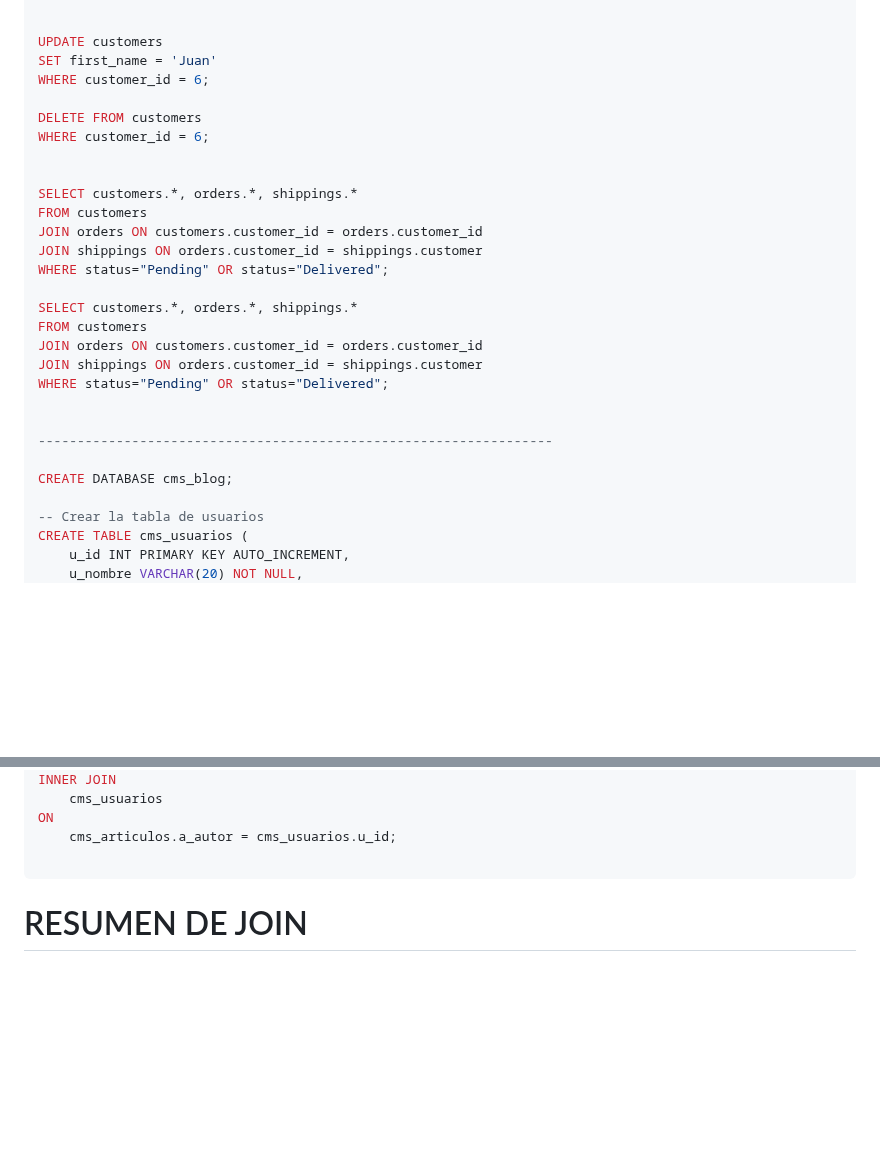
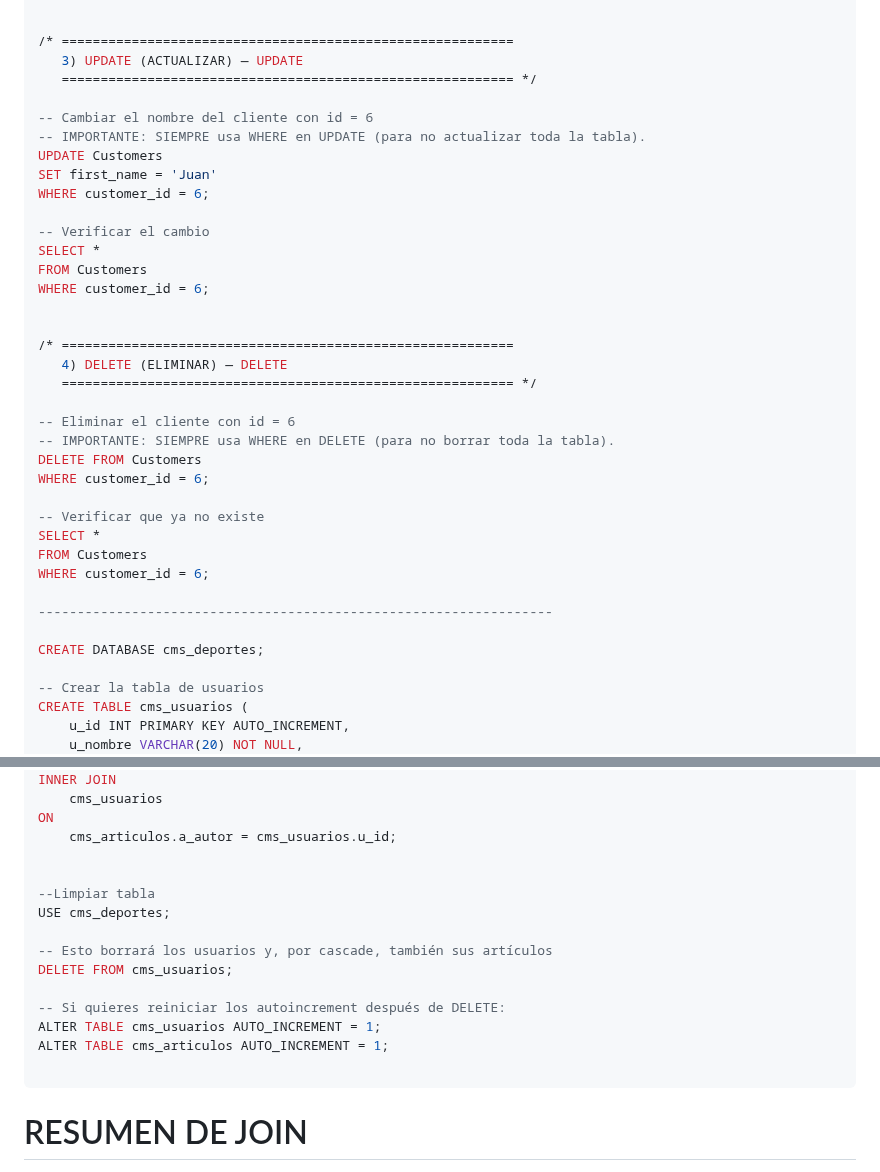
Before and after one commit to abecerraguz/lenguajes-de-programacion-001A, a Markdown page: semanas/semana-04/04-sincronica.md, 2 parts joined by grey strips. Drawn GitHub-style; blank space fills up the shorter version.

Commit message:
Se actualiza la semana 4

````diff
--- a/semanas/semana-04/04-sincronica.md
+++ b/semanas/semana-04/04-sincronica.md
@@ -48,29 +123,38 @@ VALUES (6, 'Pedro', 'Rojas', '40', 'MX');
 
 
-UPDATE customers
+/* ==========================================================
+   3) UPDATE (ACTUALIZAR) — UPDATE
+   ========================================================== */
+
+-- Cambiar el nombre del cliente con id = 6
+-- IMPORTANTE: SIEMPRE usa WHERE en UPDATE (para no actualizar toda la tabla).
+UPDATE Customers
 SET first_name = 'Juan'
 WHERE customer_id = 6;
 
-DELETE FROM customers
+-- Verificar el cambio
+SELECT *
+FROM Customers
 WHERE customer_id = 6;
 
 
-SELECT customers.*, orders.*, shippings.*
-FROM customers
-JOIN orders ON customers.customer_id = orders.customer_id
-JOIN shippings ON orders.customer_id = shippings.customer
-WHERE status="Pending" OR status="Delivered";
+/* ==========================================================
+   4) DELETE (ELIMINAR) — DELETE
+   ========================================================== */
 
-SELECT customers.*, orders.*, shippings.*
-FROM customers
-JOIN orders ON customers.customer_id = orders.customer_id
-JOIN shippings ON orders.customer_id = shippings.customer
-WHERE status="Pending" OR status="Delivered";
+-- Eliminar el cliente con id = 6
+-- IMPORTANTE: SIEMPRE usa WHERE en DELETE (para no borrar toda la tabla).
+DELETE FROM Customers
+WHERE customer_id = 6;
 
+-- Verificar que ya no existe
+SELECT *
+FROM Customers
+WHERE customer_id = 6;
 
 ------------------------------------------------------------------
 
-CREATE DATABASE cms_blog;
+CREATE DATABASE cms_deportes;
 
 -- Crear la tabla de usuarios
 CREATE TABLE cms_usuarios (
@@ -129,6 +213,17 @@ INNER JOIN
 ON
     cms_articulos.a_autor = cms_usuarios.u_id;
 
+
+--Limpiar tabla
+USE cms_deportes;
+
+-- Esto borrará los usuarios y, por cascade, también sus artículos
+DELETE FROM cms_usuarios;
+
+-- Si quieres reiniciar los autoincrement después de DELETE:
+ALTER TABLE cms_usuarios AUTO_INCREMENT = 1;
+ALTER TABLE cms_articulos AUTO_INCREMENT = 1;
+
 ```
 # RESUMEN DE JOIN
 ![Ejemplo de JOIN](join.jpeg)
````
Also changed, not shown: other parts of semanas/semana-04/04-sincronica.md (+89 -14 lines).
